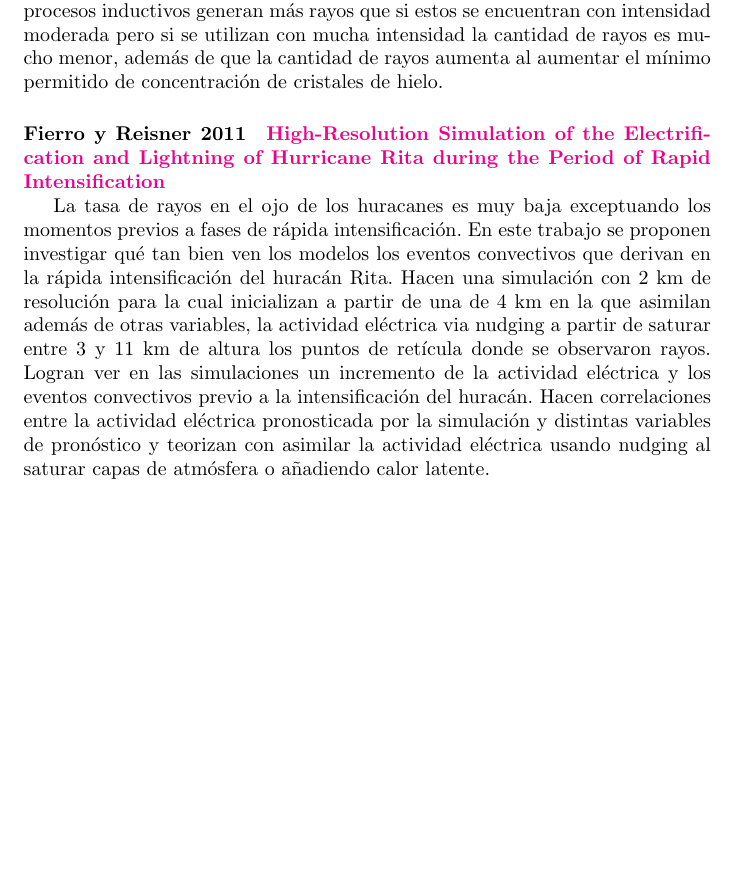
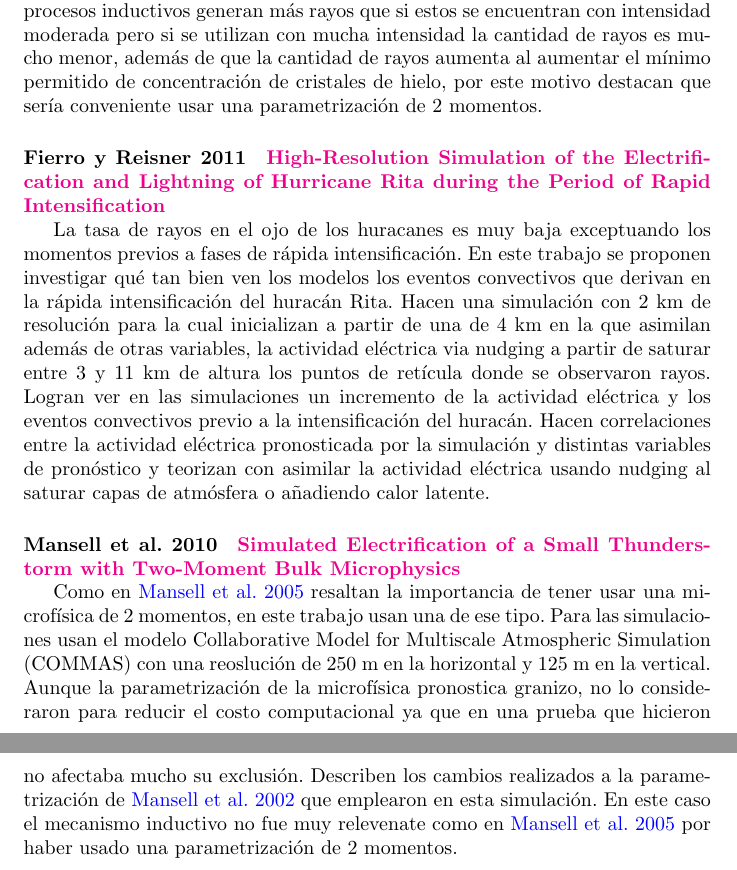
Before and after one commit to fedecutraro/Bibliografia-doctorado, a LaTeX document (Resumenes/sources/main.tex, which reads Resumenes/sources/Modelado.tex): part of page 30 of 47 before the commit and two parts of pages 30 and 31 of 48 after it, the two joined at a grey line, cut so that both start at the same text, the shorter picture padded with empty space. Compiled offline with pdfLaTeX.

Commit message:
Agrego Mansell et al. 2010

```diff
--- a/Resumenes/sources/Modelado.tex
+++ b/Resumenes/sources/Modelado.tex
@@ -17,9 +17,14 @@ Realizan una parametrización que puede hacer una representación tridimensional
 \paragraph{Mansell et al. 2005} \label{Mansell et al. 2005}
 \href{https://agupubs.onlinelibrary.wiley.com/doi/10.1029/2004JD005287}{\textbf{Charge structure and lightning sensitivity in a simulated multicell thunderstorm}}
 
-Van a estudiar la sensibilidad de un modelo que resuelve explícitamente la electrificación de tormentas a la utilización de 5 parametrizaciones distintas de los procesos no inductivos de carga que se basan en estudios que llegaron a conclusiones diferentes (describen cada una), a la utilización o no de un esquema para los procesos inductivos y a la mínima concentración de cristales de hielo. Para parametrizar los rayos usan \nameref{Mansell et al. 2002}. La tormenta simulada la inician a partir de generar perturbaciones de temperatura en un entorno asociado a convección multicelular. En líneas generales encuentran que apagar los procesos inductivos generan más rayos que si estos se encuentran con intensidad moderada pero si se utilizan con mucha intensidad la cantidad de rayos es mucho menor, además de que la cantidad de rayos aumenta al aumentar el mínimo permitido de concentración de cristales de hielo.
+Van a estudiar la sensibilidad de un modelo que resuelve explícitamente la electrificación de tormentas a la utilización de 5 parametrizaciones distintas de los procesos no inductivos de carga que se basan en estudios que llegaron a conclusiones diferentes (describen cada una), a la utilización o no de un esquema para los procesos inductivos y a la mínima concentración de cristales de hielo. Para parametrizar los rayos usan \nameref{Mansell et al. 2002}. La tormenta simulada la inician a partir de generar perturbaciones de temperatura en un entorno asociado a convección multicelular. En líneas generales encuentran que apagar los procesos inductivos generan más rayos que si estos se encuentran con intensidad moderada pero si se utilizan con mucha intensidad la cantidad de rayos es mucho menor, además de que la cantidad de rayos aumenta al aumentar el mínimo permitido de concentración de cristales de hielo, por este motivo destacan que sería conveniente usar una parametrización de 2 momentos.
 
 \paragraph{Fierro y Reisner 2011} \label{Fierro y Reisner 2011}
 \href{https://journals.ametsoc.org/view/journals/atsc/68/3/2010jas3659.1.xml}{\textbf{High-Resolution Simulation of the Electrification and Lightning of Hurricane Rita during the Period of Rapid Intensification}}
 
 La tasa de rayos en el ojo de los huracanes es muy baja exceptuando los momentos previos a fases de rápida intensificación. En este trabajo se proponen investigar qué tan bien ven los modelos los eventos convectivos que derivan en la rápida intensificación del huracán Rita. Hacen una simulación con 2 km de resolución para la cual inicializan a partir de una de 4 km en la que asimilan además de otras variables, la actividad eléctrica via nudging a partir de saturar entre 3 y 11 km de altura los puntos de retícula donde se observaron rayos. Logran ver en las simulaciones un incremento de la actividad eléctrica y los eventos convectivos previo a la intensificación del huracán. Hacen correlaciones entre la actividad eléctrica pronosticada por la simulación y distintas variables de pronóstico y teorizan con asimilar la actividad eléctrica usando nudging al saturar capas de atmósfera o añadiendo calor latente.
+
+\paragraph{Mansell et al. 2010} \label{Mansell et al. 2010}
+\href{https://journals.ametsoc.org/view/journals/atsc/67/1/2009jas2965.1.xml}{\textbf{Simulated Electrification of a Small Thunderstorm with Two-Moment Bulk Microphysics}}
+
+Como en \nameref{Mansell et al. 2005} resaltan la importancia de tener usar una microfísica de 2 momentos, en este trabajo usan una de ese tipo. Para las simulaciones usan el modelo Collaborative Model for Multiscale Atmospheric Simulation (COMMAS) con una reoslución de 250 m en la horizontal y 125 m en la vertical. Aunque la parametrización de la microfísica pronostica granizo, no lo consideraron para reducir el costo computacional ya que en una prueba que hicieron no afectaba mucho su exclusión. Describen los cambios realizados a la parametrización de \nameref{Mansell et al. 2002} que emplearon en esta simulación. En este caso el mecanismo inductivo no fue muy relevenate como en \nameref{Mansell et al. 2005} por haber usado una parametrización de 2 momentos.
```
Also changed, not shown: buscar_papers.txt (+3 -3 lines), 1 other file.
